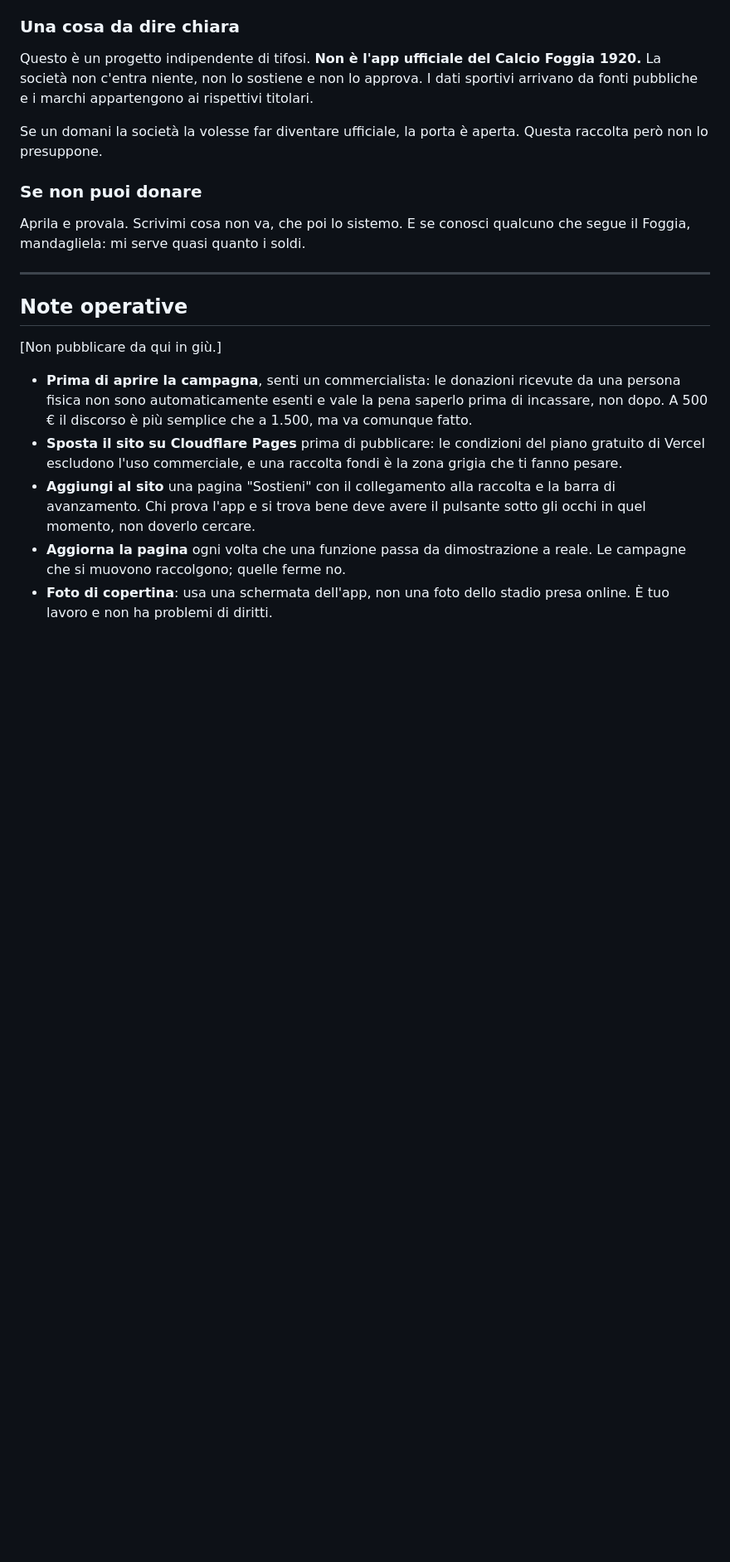
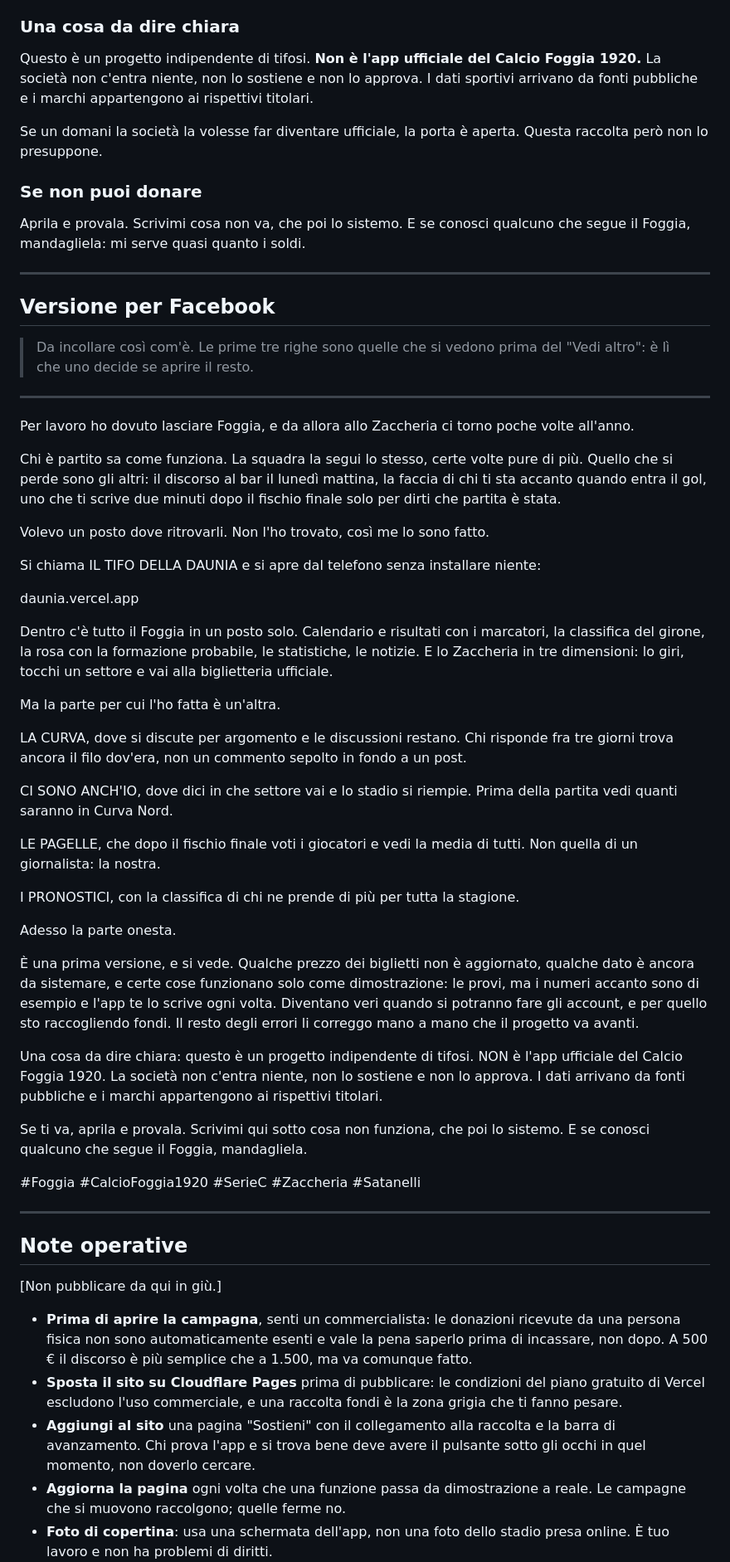
Before and after one commit to artistsuiteapp/daunia-app, a Markdown page: docs/RACCOLTA-FONDI.md, the part around the change. Shown at 83% size. GitHub-like rendering; blank space fills up the shorter version.

Commit message:
docs: versione per Facebook
Piu corta, senza i costi, con il disclaimer sulla societa e l'ammissione degli
errori: prezzi dei biglietti non aggiornati, dati da sistemare, funzioni che
girano solo come dimostrazione.

Le prime tre righe reggono da sole, perche Facebook taglia il post dopo circa
quattrocento caratteri ed e li che uno decide se aprire il resto. Nessuna emoji:
in una bacheca piena di emoji un testo pulito si nota di piu.

Co-Authored-By: Claude Opus 5 <noreply@anthropic.com>

```diff
--- a/docs/RACCOLTA-FONDI.md
+++ b/docs/RACCOLTA-FONDI.md
@@ -127,6 +127,67 @@ che segue il Foggia, mandagliela: mi serve quasi quanto i soldi.
 
 ---
 
+## Versione per Facebook
+
+> Da incollare così com'è. Le prime tre righe sono quelle che si vedono prima
+> del "Vedi altro": è lì che uno decide se aprire il resto.
+
+---
+
+Per lavoro ho dovuto lasciare Foggia, e da allora allo Zaccheria ci torno poche
+volte all'anno.
+
+Chi è partito sa come funziona. La squadra la segui lo stesso, certe volte pure
+di più. Quello che si perde sono gli altri: il discorso al bar il lunedì mattina,
+la faccia di chi ti sta accanto quando entra il gol, uno che ti scrive due minuti
+dopo il fischio finale solo per dirti che partita è stata.
+
+Volevo un posto dove ritrovarli. Non l'ho trovato, così me lo sono fatto.
+
+Si chiama IL TIFO DELLA DAUNIA e si apre dal telefono senza installare niente:
+
+daunia.vercel.app
+
+Dentro c'è tutto il Foggia in un posto solo. Calendario e risultati con i
+marcatori, la classifica del girone, la rosa con la formazione probabile, le
+statistiche, le notizie. E lo Zaccheria in tre dimensioni: lo giri, tocchi un
+settore e vai alla biglietteria ufficiale.
+
+Ma la parte per cui l'ho fatta è un'altra.
+
+LA CURVA, dove si discute per argomento e le discussioni restano. Chi risponde
+fra tre giorni trova ancora il filo dov'era, non un commento sepolto in fondo a
+un post.
+
+CI SONO ANCH'IO, dove dici in che settore vai e lo stadio si riempie. Prima della
+partita vedi quanti saranno in Curva Nord.
+
+LE PAGELLE, che dopo il fischio finale voti i giocatori e vedi la media di tutti.
+Non quella di un giornalista: la nostra.
+
+I PRONOSTICI, con la classifica di chi ne prende di più per tutta la stagione.
+
+Adesso la parte onesta.
+
+È una prima versione, e si vede. Qualche prezzo dei biglietti non è aggiornato,
+qualche dato è ancora da sistemare, e certe cose funzionano solo come
+dimostrazione: le provi, ma i numeri accanto sono di esempio e l'app te lo scrive
+ogni volta. Diventano veri quando si potranno fare gli account, e per quello sto
+raccogliendo fondi. Il resto degli errori li correggo mano a mano che il progetto
+va avanti.
+
+Una cosa da dire chiara: questo è un progetto indipendente di tifosi. NON è l'app
+ufficiale del Calcio Foggia 1920. La società non c'entra niente, non lo sostiene
+e non lo approva. I dati arrivano da fonti pubbliche e i marchi appartengono ai
+rispettivi titolari.
+
+Se ti va, aprila e provala. Scrivimi qui sotto cosa non funziona, che poi lo
+sistemo. E se conosci qualcuno che segue il Foggia, mandagliela.
+
+#Foggia #CalcioFoggia1920 #SerieC #Zaccheria #Satanelli
+
+---
+
 ## Note operative
 
 [Non pubblicare da qui in giù.]
```
